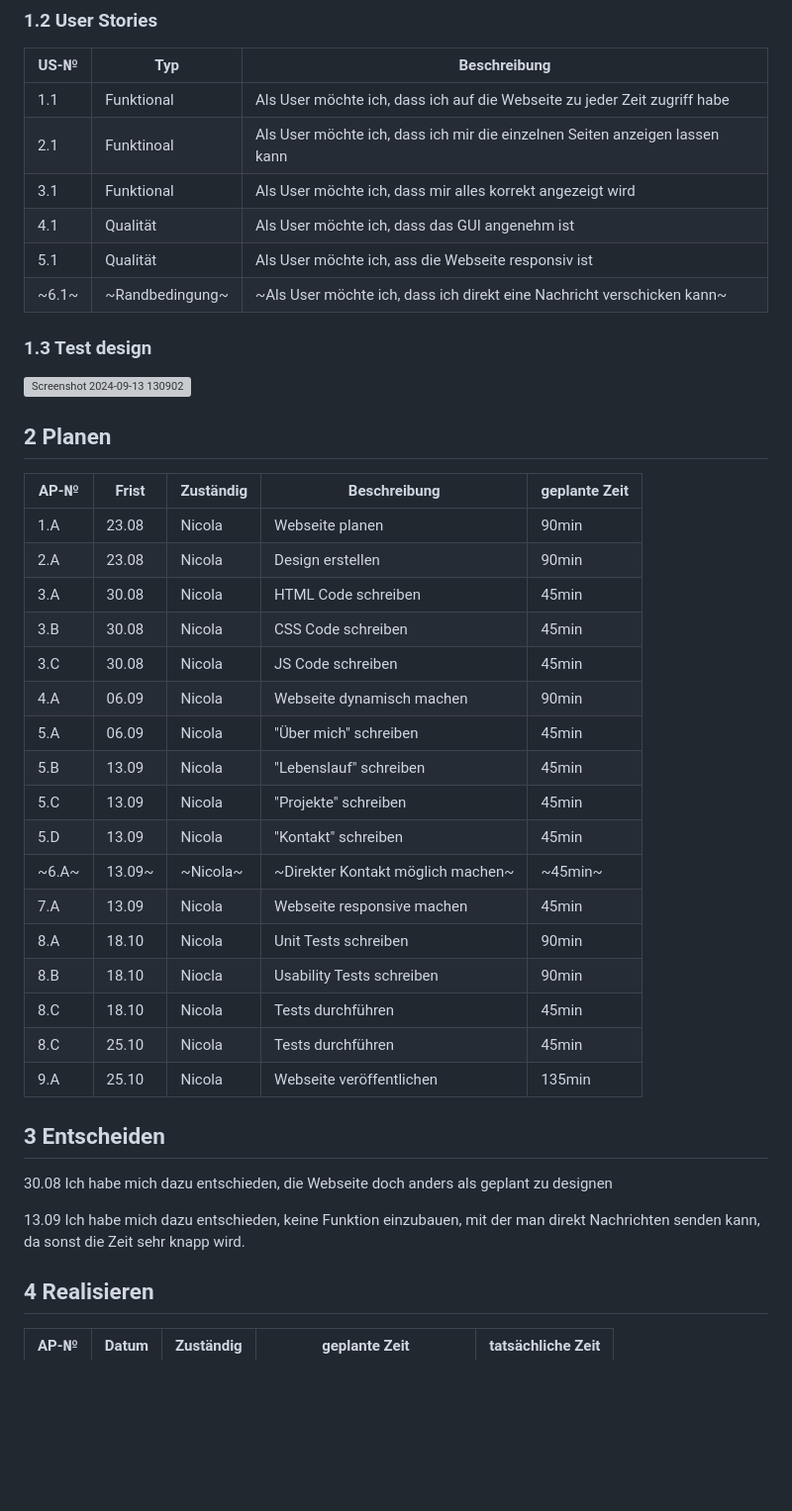
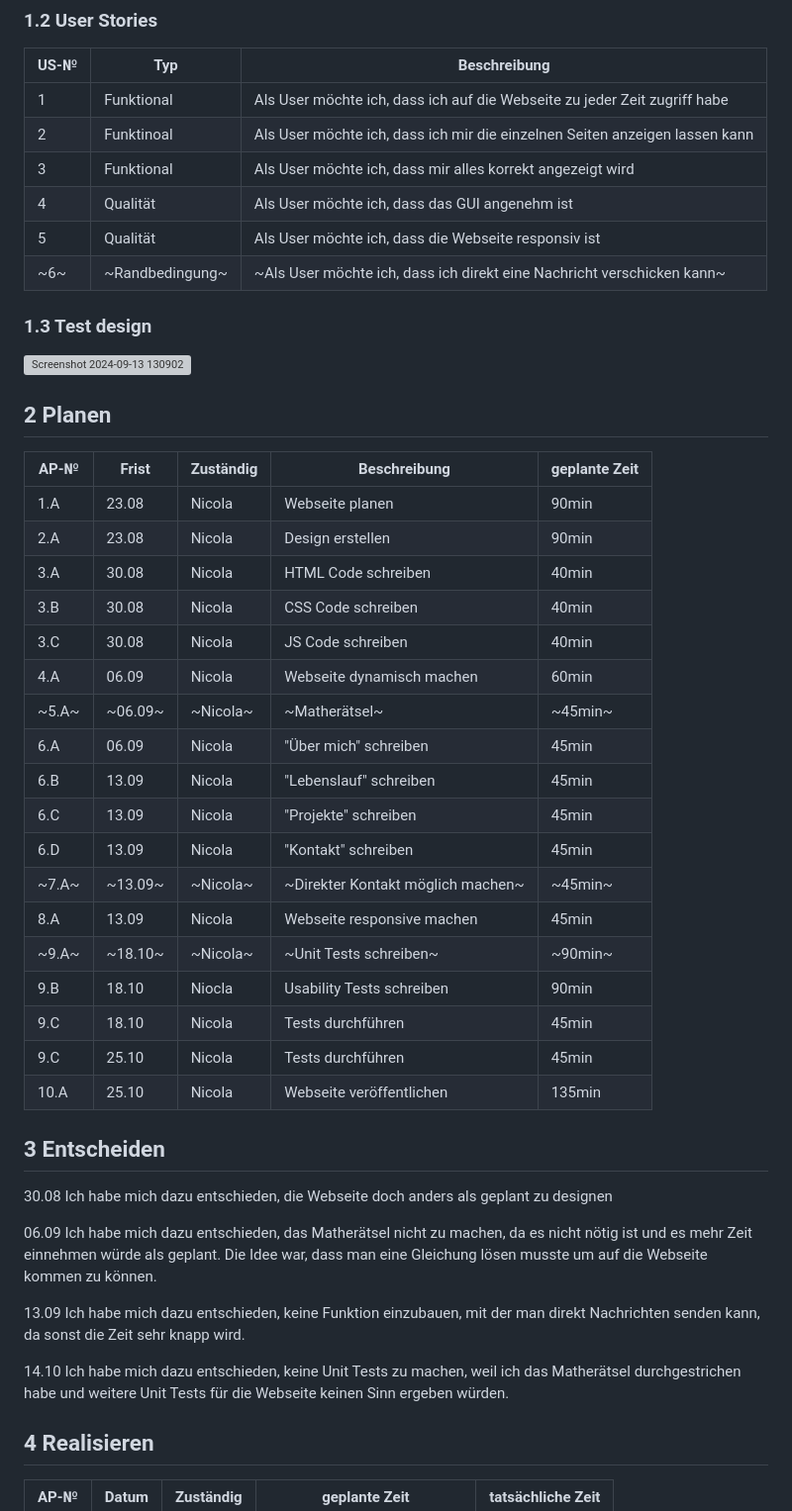
Before and after one commit to HeliumxD/ILA_0110, a Markdown page: README.md, the part around the change printed below. Shown: that part at 99% size. Drawn GitHub-style; blank space fills up the shorter version; grey boxes are pictures that could not be loaded.

```diff
--- a/README.md
+++ b/README.md
@@ -19,12 +19,12 @@ Portfolio Webseite über mich
 
 | US-№ | Typ  | Beschreibung                       |
 | ---- | ---- | ---------------------------------- |
-| 1.1  | Funktional | Als User möchte ich, dass ich auf die Webseite zu jeder Zeit zugriff habe |
-| 2.1  | Funktinoal | Als User möchte ich, dass ich mir die einzelnen Seiten anzeigen lassen kann  |
-| 3.1  | Funktional | Als User möchte ich, dass mir alles korrekt angezeigt wird |
-| 4.1  | Qualität | Als User möchte ich, dass das GUI angenehm ist |
-| 5.1  | Qualität | Als User möchte ich, ass die Webseite responsiv ist |
-| ~6.1~  | ~Randbedingung~ | ~Als User möchte ich, dass ich direkt eine Nachricht verschicken kann~ |
+| 1 | Funktional | Als User möchte ich, dass ich auf die Webseite zu jeder Zeit zugriff habe |
+| 2 | Funktinoal | Als User möchte ich, dass ich mir die einzelnen Seiten anzeigen lassen kann  |
+| 3 | Funktional | Als User möchte ich, dass mir alles korrekt angezeigt wird |
+| 4 | Qualität | Als User möchte ich, dass das GUI angenehm ist |
+| 5 | Qualität | Als User möchte ich, dass die Webseite responsiv ist |
+| ~6~ | ~Randbedingung~ | ~Als User möchte ich, dass ich direkt eine Nachricht verschicken kann~ |
 
 ### 1.3 Test design
 
@@ -36,28 +36,33 @@ Portfolio Webseite über mich
 | ---- | ----- | --------- | ------------ | ------------- |
 | 1.A  | 23.08 | Nicola | Webseite planen | 90min |
 | 2.A  | 23.08 | Nicola | Design erstellen | 90min |
-| 3.A  | 30.08 | Nicola | HTML Code schreiben | 45min |
-| 3.B  | 30.08 | Nicola | CSS Code schreiben | 45min |
-| 3.C  | 30.08 | Nicola | JS Code schreiben | 45min |
-| 4.A  | 06.09 | Nicola | Webseite dynamisch machen | 90min |
-| 5.A  | 06.09 | Nicola | "Über mich" schreiben | 45min |
-| 5.B  | 13.09 | Nicola | "Lebenslauf" schreiben | 45min |
-| 5.C  | 13.09 | Nicola | "Projekte" schreiben | 45min |
-| 5.D  | 13.09 | Nicola | "Kontakt" schreiben | 45min |
-| ~6.A~  | 13.09~ | ~Nicola~ | ~Direkter Kontakt möglich machen~ | ~45min~ |
-| 7.A  | 13.09 | Nicola | Webseite responsive machen | 45min |
-| 8.A  | 18.10 | Nicola | Unit Tests schreiben | 90min |
-| 8.B  | 18.10 | Niocla | Usability Tests schreiben | 90min |
-| 8.C  | 18.10 | Nicola | Tests durchführen | 45min |
-| 8.C  | 25.10 | Nicola | Tests durchführen | 45min |
-| 9.A  | 25.10 | Nicola | Webseite veröffentlichen | 135min |
+| 3.A  | 30.08 | Nicola | HTML Code schreiben | 40min |
+| 3.B  | 30.08 | Nicola | CSS Code schreiben | 40min |
+| 3.C  | 30.08 | Nicola | JS Code schreiben | 40min |
+| 4.A  | 06.09 | Nicola | Webseite dynamisch machen | 60min |
+| ~5.A~  | ~06.09~ | ~Nicola~ | ~Matherätsel~ | ~45min~ |
+| 6.A  | 06.09 | Nicola | "Über mich" schreiben | 45min |
+| 6.B  | 13.09 | Nicola | "Lebenslauf" schreiben | 45min |
+| 6.C  | 13.09 | Nicola | "Projekte" schreiben | 45min |
+| 6.D  | 13.09 | Nicola | "Kontakt" schreiben | 45min |
+| ~7.A~  | ~13.09~ | ~Nicola~ | ~Direkter Kontakt möglich machen~ | ~45min~ |
+| 8.A  | 13.09 | Nicola | Webseite responsive machen | 45min |
+| ~9.A~  | ~18.10~ | ~Nicola~ | ~Unit Tests schreiben~ | ~90min~ |
+| 9.B  | 18.10 | Niocla | Usability Tests schreiben | 90min |
+| 9.C  | 18.10 | Nicola | Tests durchführen | 45min |
+| 9.C  | 25.10 | Nicola | Tests durchführen | 45min |
+| 10.A  | 25.10 | Nicola | Webseite veröffentlichen | 135min |
 
 ## 3 Entscheiden
 
 30.08 Ich habe mich dazu entschieden, die Webseite doch anders als geplant zu designen
 
+06.09 Ich habe mich dazu entschieden, das Matherätsel nicht zu machen, da es nicht nötig ist und es mehr Zeit einnehmen würde als geplant. Die Idee war, dass man eine Gleichung lösen musste um auf die Webseite kommen zu können.
+
 13.09 Ich habe mich dazu entschieden, keine Funktion einzubauen, mit der man direkt Nachrichten senden kann,
 da sonst die Zeit sehr knapp wird.
+
+14.10 Ich habe mich dazu entschieden, keine Unit Tests zu machen, weil ich das Matherätsel durchgestrichen habe und weitere Unit Tests für die Webseite keinen Sinn ergeben würden.
 
 ## 4 Realisieren
 
```
Also changed, not shown: other parts of README.md (+51 -9 lines).
